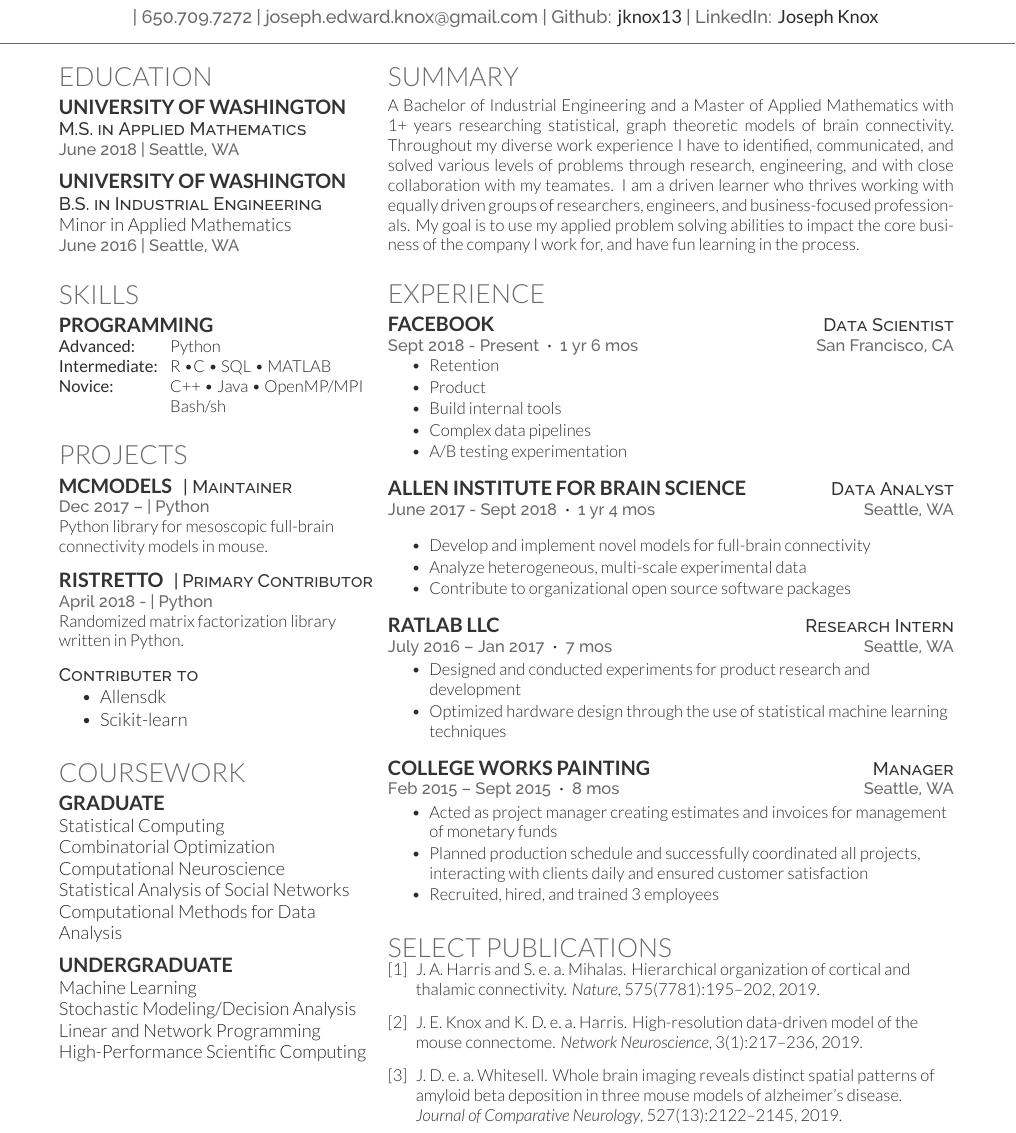
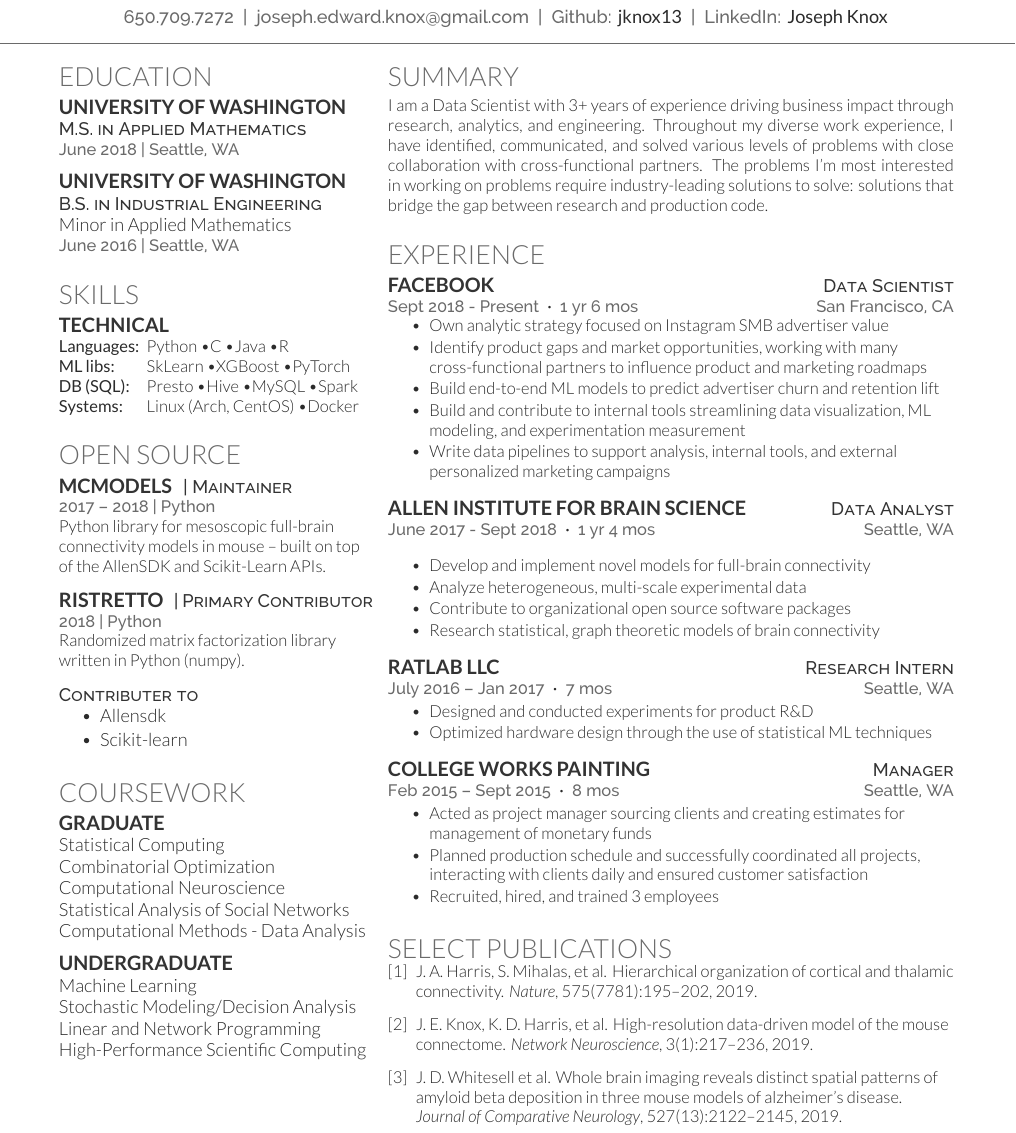
Before and after one commit to jknox13/resume-cv, a LaTeX CV (source/resume.tex): part of the page, cut so that both start at the same text. The pictures show the PDF file documents/resume.pdf that the author committed with the source.

Commit message:
updated resume

```diff
--- a/source/resume.tex
+++ b/source/resume.tex
@@ -49,28 +49,28 @@
 %%%%%%%%%%%%%%%%%%%%%%%%%%%%%%%%%%%%%%
 
 \section{Skills}
-\subsection{Programming}
-\makebox[23mm][l]{\bf{Advanced:}} Python \\
-\makebox[23mm][l]{\bf{Intermediate:}} R \textbullet C \textbullet{} SQL \textbullet{} MATLAB\\
-\makebox[23mm][l]{\bf{Novice:}} C++ \textbullet{} Java \textbullet{} OpenMP/MPI \\
-\makebox[23mm][l]{} Bash/sh \\
+\subsection{Technical}
+\makebox[18mm][l]{\bf{Languages:}} Python \textbullet C \textbullet Java \textbullet R\\
+\makebox[18mm][l]{\bf{ML libs:}} SkLearn \textbullet XGBoost \textbullet PyTorch \\
+\makebox[18mm][l]{\bf{DB (SQL):}} Presto \textbullet Hive \textbullet MySQL \textbullet Spark \\
+\makebox[18mm][l]{\bf{Systems:}} Linux (Arch, CentOS) \textbullet Docker \\
 \sectionsep
 
 
 %     PROJECTS
 %%%%%%%%%%%%%%%%%%%%%%%%%%%%%%%%%%%%%%
 
-\section{Projects}
+\section{Open Source}
 \runsubsection{mcmodels}
 \descript{| \href{https://github.com/alleninstitute/mouse\_connectivity\_models}{Maintainer}}
-\location{Dec 2017 –  | Python}
-Python library for mesoscopic full-brain connectivity models in mouse.
+\location{2017 – 2018 | Python}
+Python library for mesoscopic full-brain connectivity models in mouse -- built on top of the AllenSDK and Scikit-Learn APIs.
 \sectionsep
 
 \runsubsection{ristretto}
 \descript{| \href{https://github.com/erichson/ristretto}{Primary Contributor}}
-\location{April 2018 - | Python}
-Randomized matrix factorization library written in Python.
+\location{2018 | Python}
+Randomized matrix factorization library written in Python (numpy).
 \sectionsep
 
 \descript{Contributer to}
@@ -91,7 +91,7 @@
 Combinatorial Optimization \\
 Computational Neuroscience \\
 Statistical Analysis of Social Networks \\
-Computational Methods for Data Analysis \\
+Computational Methods - Data Analysis \\
 \sectionsep
 
 \subsection{Undergraduate}
@@ -112,14 +112,12 @@
 %     SUMMARY
 %%%%%%%%%%%%%%%%%%%%%%%%%%%%%%%%%%%%%%
 \section{Summary}
-A Bachelor of Industrial Engineering and a Master of Applied Mathematics with
-1+ years researching statistical, graph theoretic models of brain connectivity.
-Throughout my diverse work experience I have to identified, communicated,
-and solved various levels of problems through research, engineering, and with close collaboration
-with my teamates. I am a driven learner who thrives working with equally
-driven groups of researchers, engineers, and business-focused professionals. My
-goal is to use my applied problem solving abilities to impact the core business
-of the company I work for, and have fun learning in the process.
+I am a Data Scientist with 3+ years of experience driving business impact through
+research, analytics, and engineering. Throughout my diverse work experience, I have identified,
+communicated, and solved various levels of problems with close collaboration with
+cross-functional partners. The problems I'm most interested in working on problems
+require industry-leading solutions to solve: solutions that bridge the gap between
+research and production code.
 \sectionsep
 
 
@@ -133,11 +131,12 @@
 \location{Sept 2018 - Present \space {\bf{\bf·}} \space 1 yr 6 mos \hfill San Francisco, CA}
 \vspace{\topsep}
 \begin{tightemize}
-\item {Retention}
-\item {Product}
-\item {Build internal tools}
-\item {Complex data pipelines}
-\item {A/B testing experimentation}
+\item {Own analytic strategy focused on Instagram SMB advertiser value}
+\item {Identify product gaps and market opportunities, working with many cross-functional
+	partners to influence product and marketing roadmaps}
+\item {Build end-to-end ML models to predict advertiser churn and retention lift}
+\item {Build and contribute to internal tools streamlining data visualization, ML modeling, and experimentation measurement}
+\item {Write data pipelines to support analysis, internal tools, and external personalized marketing campaigns}
 \end{tightemize}
 \sectionsep
 
@@ -149,6 +148,7 @@
 \item {Develop and implement novel models for full-brain connectivity}
 \item {Analyze heterogeneous, multi-scale experimental data}
 \item {Contribute to organizational open source software packages}
+\item {Research statistical, graph theoretic models of brain connectivity}
 \end{tightemize}
 \sectionsep
 
@@ -156,8 +156,8 @@
 \descript{\hfill Research Intern }
 	\location{July 2016 – Jan 2017  \space {\bf{\bf·}} \space 7 mos \hfill Seattle, WA}
 \begin{tightemize}
-\item {Designed and conducted experiments for product research and development}
-\item {Optimized hardware design through the use of statistical machine learning techniques}
+\item {Designed and conducted experiments for product R\&D}
+\item {Optimized hardware design through the use of statistical ML techniques}
 \end{tightemize}
 \sectionsep
 
@@ -165,7 +165,7 @@
 \descript{\hfill Manager }
 \location{Feb 2015 – Sept 2015 \space {\bf{\bf·}} \space 8 mos \hfill Seattle, WA}
 \begin{tightemize}
-\item {Acted as project manager creating estimates and invoices for management of monetary funds}
+\item {Acted as project manager sourcing clients and creating estimates for management of monetary funds}
 \item {Planned production schedule and successfully coordinated all projects, interacting with clients daily and ensured customer satisfaction}
 \item {Recruited, hired, and trained 3 employees}
 \end{tightemize}
```
Also changed, not shown: source/publications.bib (+3 -3 lines), documents/resume.pdf, source/resume.tex (8 more changed lines).
